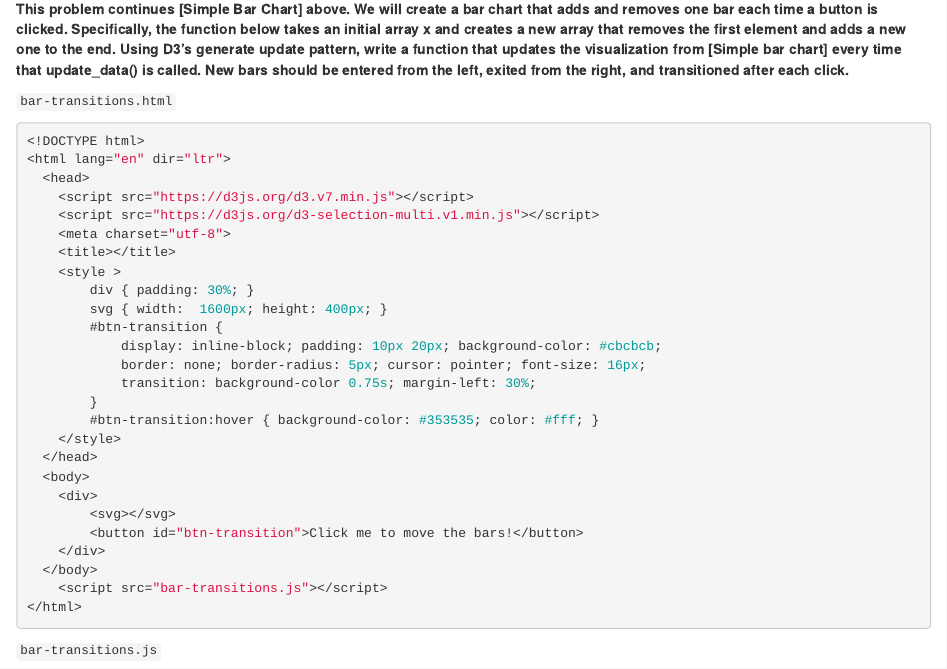
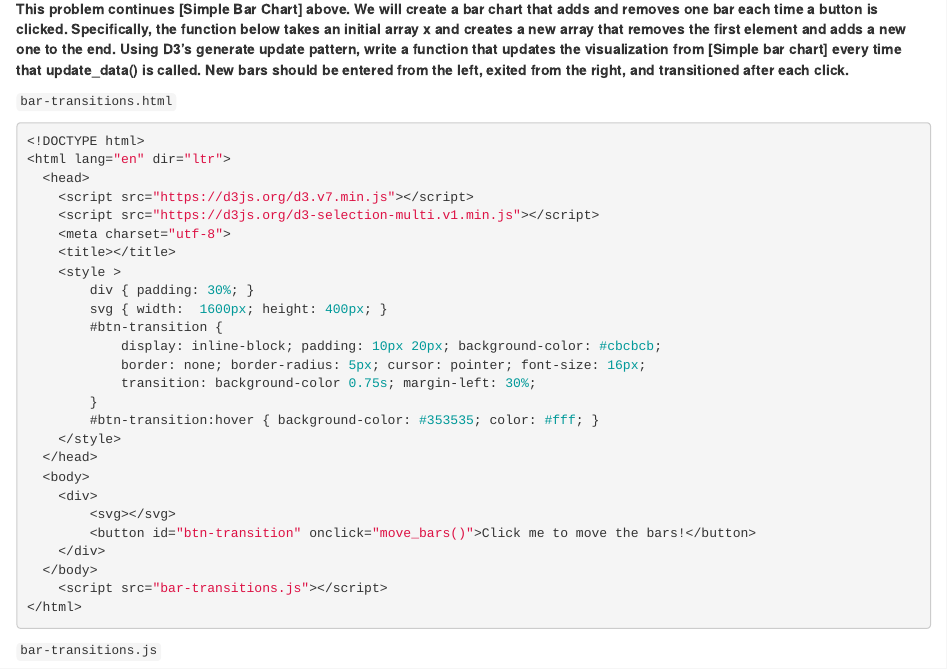
Before and after one commit to NiharikaCNR/Data-Visualization, an R Markdown document (docs/index.Rmd): the page in a window 1100 px wide, from 7140 px down. Rendered offline with R 4.5, knitr and Pandoc, with nearby package versions; drawn as R Markdown's standard HTML page in place of the format the file asks for; some code elsewhere in the file could not run offline; a font, style sheet, LaTeX package, included part or bibliography that could not be used is replaced or left out.

Commit message:
Updated index.html

```diff
--- a/docs/index.Rmd
+++ b/docs/index.Rmd
@@ -332,7 +332,7 @@ __This problem continues [Simple Bar Chart] above. We will create a bar chart th
   <body>
     <div>
         <svg></svg>
-        <button id="btn-transition">Click me to move the bars!</button>
+        <button id="btn-transition" onclick="move_bars()">Click me to move the bars!</button>
     </div>
   </body>
     <script src="bar-transitions.js"></script>
```
Also changed, not shown: 1 other file.
